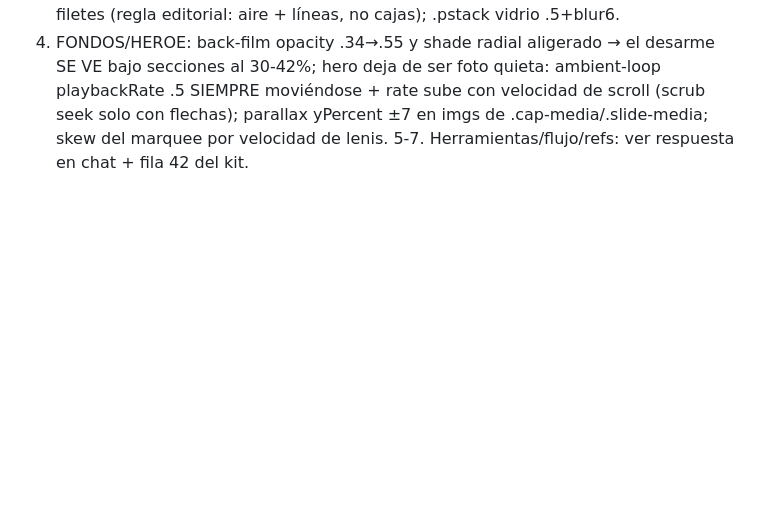
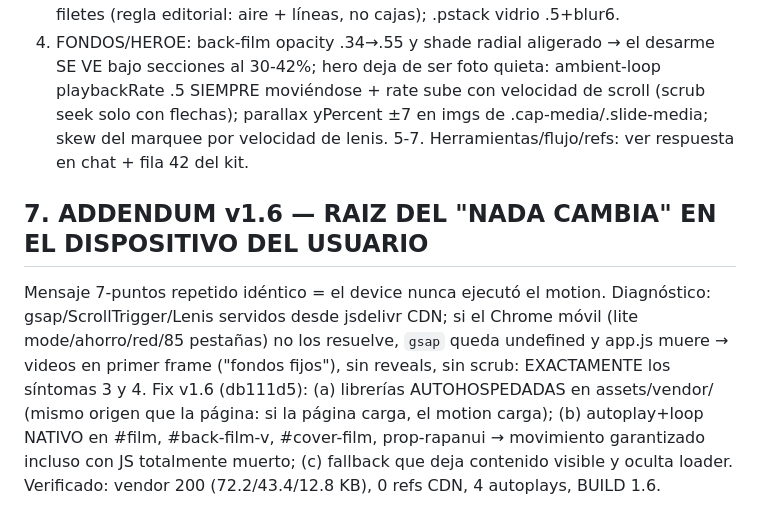
Before and after one commit to cristianoleamiranda-dotcom/sender-design-ops, a Markdown page: 10-AUDIT-onair-v14.md, the part around the change. Rendered like a GitHub page; blank space fills up the shorter version.

Commit message:
docs: addendum v1.6 — raiz CDN y fix vendor+autoplay

```diff
--- a/10-AUDIT-onair-v14.md
+++ b/10-AUDIT-onair-v14.md
@@ -52,3 +52,7 @@ C. Micro-interacción VFO: el dial sintoniza bandas con audio-less tick visual y
 3. SOBRECARGA: tarjetas .cap/.ccell/.esp-panels/.fam-grid pasan a transparentes con filetes (regla editorial: aire + líneas, no cajas); .pstack vidrio .5+blur6.
 4. FONDOS/HEROE: back-film opacity .34→.55 y shade radial aligerado → el desarme SE VE bajo secciones al 30-42%; hero deja de ser foto quieta: ambient-loop playbackRate .5 SIEMPRE moviéndose + rate sube con velocidad de scroll (scrub seek solo con flechas); parallax yPercent ±7 en imgs de .cap-media/.slide-media; skew del marquee por velocidad de lenis.
 5-7. Herramientas/flujo/refs: ver respuesta en chat + fila 42 del kit.
+
+## 7. ADDENDUM v1.6 — RAIZ DEL "NADA CAMBIA" EN EL DISPOSITIVO DEL USUARIO
+Mensaje 7-puntos repetido idéntico = el device nunca ejecutó el motion. Diagnóstico: gsap/ScrollTrigger/Lenis servidos desde jsdelivr CDN; si el Chrome móvil (lite mode/ahorro/red/85 pestañas) no los resuelve, `gsap` queda undefined y app.js muere → videos en primer frame ("fondos fijos"), sin reveals, sin scrub: EXACTAMENTE los síntomas 3 y 4.
+Fix v1.6 (db111d5): (a) librerías AUTOHOSPEDADAS en assets/vendor/ (mismo origen que la página: si la página carga, el motion carga); (b) autoplay+loop NATIVO en #film, #back-film-v, #cover-film, prop-rapanui → movimiento garantizado incluso con JS totalmente muerto; (c) <noscript> fallback que deja contenido visible y oculta loader. Verificado: vendor 200 (72.2/43.4/12.8 KB), 0 refs CDN, 4 autoplays, BUILD 1.6.
```
